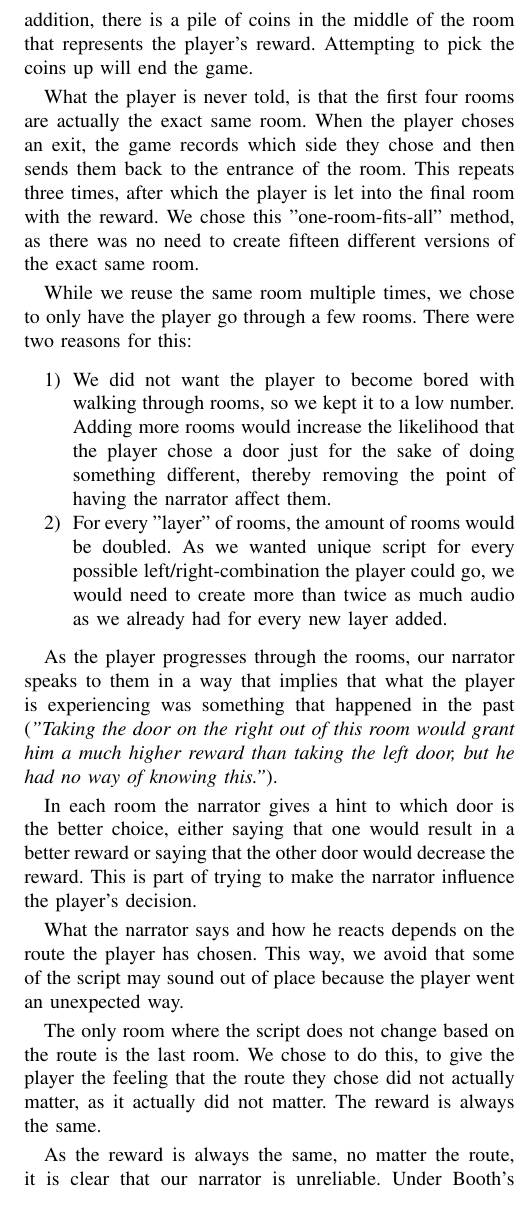
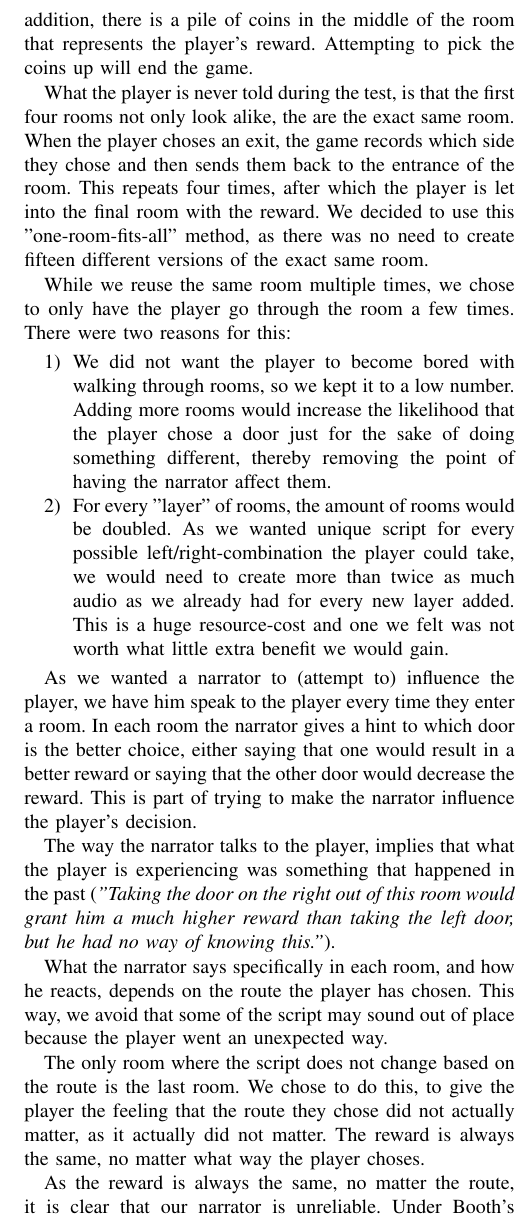
Before and after one commit to esfdk/gina2014, a LaTeX paper (Report/ReportTemplate.tex, which reads Report/Parts/Method/Method_The_Game.tex): part of one column of page 3 of 4, cut so that both start at the same text. Compiled offline with pdfLaTeX.

Commit message:
Edited game again.

```diff
--- a/Report/Parts/Method/Method_The_Game.tex
+++ b/Report/Parts/Method/Method_The_Game.tex
@@ -11,21 +11,21 @@ The first four rooms the player goes through are identical, with an entrance and
 
 The last room is different from the others, as it is the last room. This room has the same dimensions and color as the other rooms, but there are no exits, only an entrance. In addition, there is a pile of coins in the middle of the room that represents the player's reward. Attempting to pick the coins up will end the game.
 
-What the player is never told, is that the first four rooms are actually the exact same room. When the player choses an exit, the game records which side they chose and then sends them back to the entrance of the room. This repeats three times, after which the player is let into the final room with the reward. We chose this "one-room-fits-all" method, as there was no need to create fifteen different versions of the exact same room.
+What the player is never told during the test, is that the first four rooms not only look alike, the are the exact same room. When the player choses an exit, the game records which side they chose and then sends them back to the entrance of the room. This repeats four times, after which the player is let into the final room with the reward. We decided to use this "one-room-fits-all" method, as there was no need to create fifteen different versions of the exact same room.
 
-While we reuse the same room multiple times, we chose to only have the player go through a few rooms. There were two reasons for this:
+While we reuse the same room multiple times, we chose to only have the player go through the room a few times. There were two reasons for this:
 \begin{enumerate}
 	\item We did not want the player to become bored with walking through rooms, so we kept it to a low number. Adding more rooms would increase the likelihood that the player chose a door just for the sake of doing something different, thereby removing the point of having the narrator affect them.
-	\item For every "layer" of rooms, the amount of rooms would be doubled. As we wanted unique script for every possible left/right-combination the player could go, we would need to create more than twice as much audio as we already had for every new layer added.
+	\item For every "layer" of rooms, the amount of rooms would be doubled. As we wanted unique script for every possible left/right-combination the player could take, we would need to create more than twice as much audio as we already had for every new layer added. This is a huge resource-cost and one we felt was not worth what little extra benefit we would gain.
 \end{enumerate}
 
-As the player progresses through the rooms, our narrator speaks to them in a way that implies that what the player is experiencing was something that happened in the past (\textit{"Taking the door on the right out of this room would grant him a much higher reward than taking the left door, but he had no way of knowing this."}).
+As we wanted a narrator to (attempt to) influence the player, we have him speak to the player every time they enter a room. In each room the narrator gives a hint to which door is the better choice, either saying that one would result in a better reward or saying that the other door would decrease the reward. This is part of trying to make the narrator influence the player's decision.
 
-In each room the narrator gives a hint to which door is the better choice, either saying that one would result in a better reward or saying that the other door would decrease the reward. This is part of trying to make the narrator influence the player's decision.
+The way the narrator talks to the player, implies that what the player is experiencing was something that happened in the past (\textit{"Taking the door on the right out of this room would grant him a much higher reward than taking the left door, but he had no way of knowing this."}).
 
-What the narrator says and how he reacts depends on the route the player has chosen. This way, we avoid that some of the script may sound out of place because the player went an unexpected way.
+What the narrator says specifically in each room, and how he reacts, depends on the route the player has chosen. This way, we avoid that some of the script may sound out of place because the player went an unexpected way.
 
-The only room where the script does not change based on the route is the last room. We chose to do this, to give the player the feeling that the route they chose did not actually matter, as it actually did not matter. The reward is always the same.
+The only room where the script does not change based on the route is the last room. We chose to do this, to give the player the feeling that the route they chose did not actually matter, as it actually did not matter. The reward is always the same, no matter what way the player choses.
 
 As the reward is always the same, no matter the route, it is clear that our narrator is unreliable. Under Booth's definition (as described by Olson\cite{Olson}) he would also be called untrustworthy, as he blatantly tells a lie whenever he speaks about the affect the player's decision will have on the reward they will receive.
 
```
